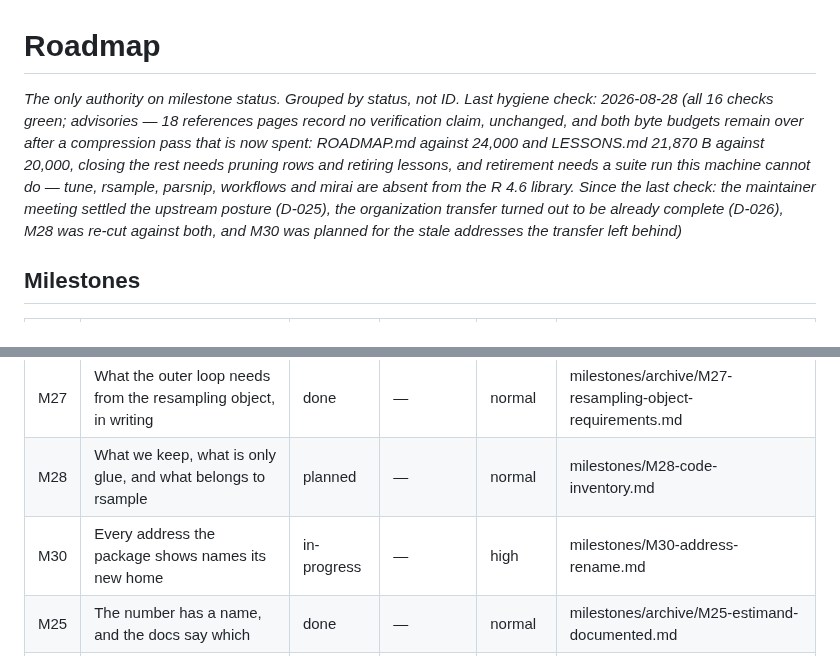
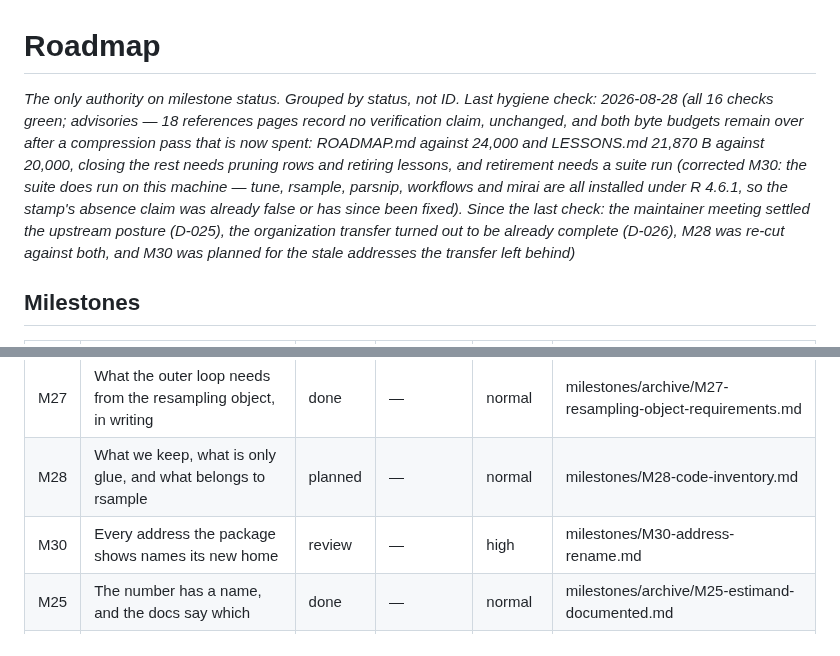
Before and after one commit to jmgirard/nestedtune, a Markdown page: cairn/ROADMAP.md, 2 parts joined by grey strips. Rendered like a GitHub page.

```diff
--- a/cairn/ROADMAP.md
+++ b/cairn/ROADMAP.md
@@ -1,7 +1,7 @@
 # Roadmap
 
 _The only authority on milestone status. Grouped by status, not ID._
-_Last hygiene check: 2026-08-28 (all 16 checks green; advisories — 18 references pages record no verification claim, unchanged, and both byte budgets remain over after a compression pass that is now spent: ROADMAP.md against 24,000 and LESSONS.md 21,870 B against 20,000, closing the rest needs pruning rows and retiring lessons, and retirement needs a suite run this machine cannot do — tune, rsample, parsnip, workflows and mirai are absent from the R 4.6 library. Since the last check: the maintainer meeting settled the upstream posture (D-025), the organization transfer turned out to be already complete (D-026), M28 was re-cut against both, and M30 was planned for the stale addresses the transfer left behind)_
+_Last hygiene check: 2026-08-28 (all 16 checks green; advisories — 18 references pages record no verification claim, unchanged, and both byte budgets remain over after a compression pass that is now spent: ROADMAP.md against 24,000 and LESSONS.md 21,870 B against 20,000, closing the rest needs pruning rows and retiring lessons, and retirement needs a suite run _(corrected M30: the suite does run on this machine — tune, rsample, parsnip, workflows and mirai are all installed under R 4.6.1, so the stamp's absence claim was already false or has since been fixed)_. Since the last check: the maintainer meeting settled the upstream posture (D-025), the organization transfer turned out to be already complete (D-026), M28 was re-cut against both, and M30 was planned for the stale addresses the transfer left behind)_
 
 ## Milestones
 
@@ -11,7 +11,7 @@ _Last hygiene check: 2026-08-28 (all 16 checks green; advisories — 18 referenc
 | M29 | The assessment says only what the manifest measured | done | M26 | normal | milestones/archive/M29-mori-assessment-writeup.md |
 | M27 | What the outer loop needs from the resampling object, in writing | done | — | normal | milestones/archive/M27-resampling-object-requirements.md |
 | M28 | What we keep, what is only glue, and what belongs to rsample | planned | — | normal | milestones/M28-code-inventory.md |
-| M30 | Every address the package shows names its new home | in-progress | — | high | milestones/M30-address-rename.md |
+| M30 | Every address the package shows names its new home | review | — | high | milestones/M30-address-rename.md |
 | M25 | The number has a name, and the docs say which | done | — | normal | milestones/archive/M25-estimand-documented.md |
 | M24 | The pre-flight tells the truth about the pool | done | — | normal | milestones/archive/M24-preflight-capability-probe.md |
 <!-- rows grouped by status, not sorted by ID; keep only the 5 most recent
```
Also changed, not shown: cairn/milestones/M30-address-rename.md (+3 -1 lines).
